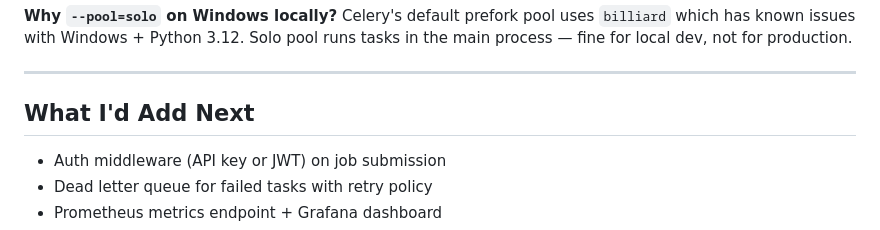
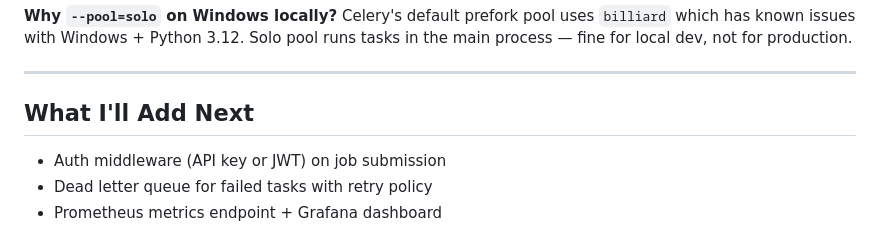
Before and after one commit to Sayyedarham/Distributed-task-queue, a Markdown page: README.md, the part around the change. Rendered like a GitHub page.

```diff
--- a/README.md
+++ b/README.md
@@ -149,7 +149,7 @@ Celery's default prefork pool uses `billiard` which has known issues with Window
 
 ---
 
-## What I'd Add Next
+## What I'll Add Next
 
 - Auth middleware (API key or JWT) on job submission
 - Dead letter queue for failed tasks with retry policy
```
